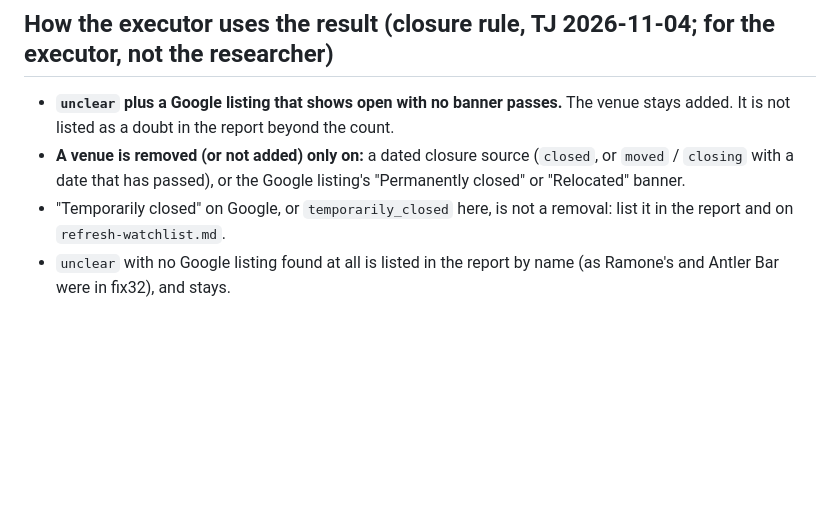
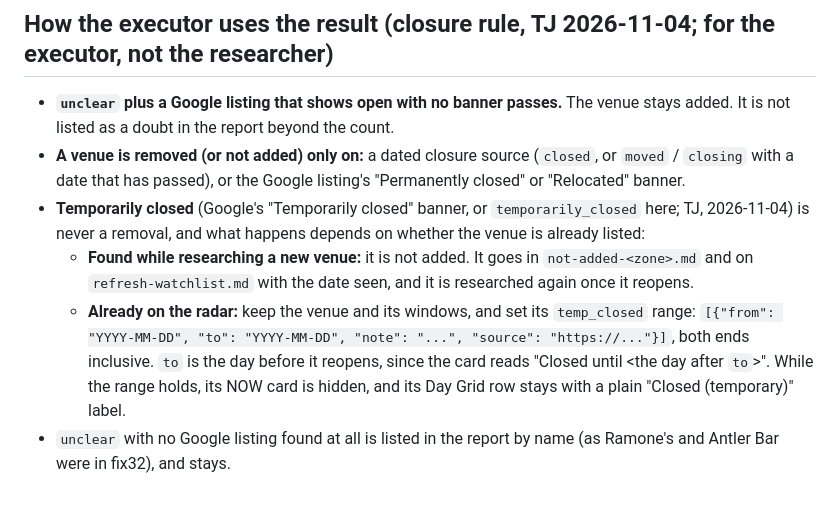
Before and after one commit to cumberlandworks/hh-radar, a Markdown page: data-src/refresh-20261102/BRIEF-closure-check.md, the part around the change. Drawn GitHub-style; blank space fills up the shorter version.

```diff
--- a/data-src/refresh-20261102/BRIEF-closure-check.md
+++ b/data-src/refresh-20261102/BRIEF-closure-check.md
@@ -53,7 +53,13 @@ Never mark a venue closed on an aggregator tag alone. Never guess: if you can't
   listed as a doubt in the report beyond the count.
 - **A venue is removed (or not added) only on:** a dated closure source (`closed`, or `moved` / `closing` with
   a date that has passed), or the Google listing's "Permanently closed" or "Relocated" banner.
-- "Temporarily closed" on Google, or `temporarily_closed` here, is not a removal: list it in the report and on
-  `refresh-watchlist.md`.
+- **Temporarily closed** (Google's "Temporarily closed" banner, or `temporarily_closed` here; TJ, 2026-11-04) is never
+  a removal, and what happens depends on whether the venue is already listed:
+  - **Found while researching a new venue:** it is not added. It goes in `not-added-<zone>.md` and on
+    `refresh-watchlist.md` with the date seen, and it is researched again once it reopens.
+  - **Already on the radar:** keep the venue and its windows, and set its `temp_closed` range:
+    `[{"from": "YYYY-MM-DD", "to": "YYYY-MM-DD", "note": "...", "source": "https://..."}]`, both ends inclusive.
+    `to` is the day before it reopens, since the card reads "Closed until <the day after `to`>". While the range holds,
+    its NOW card is hidden, and its Day Grid row stays with a plain "Closed (temporary)" label.
 - `unclear` with no Google listing found at all is listed in the report by name (as Ramone's and Antler Bar
   were in fix32), and stays.
```
Also changed, not shown: data-src/refresh-20261102/RUNBOOK-v2zone.md (+13 -1 lines), data-src/refresh-20261102/refresh-watchlist.md (+4 -4 lines).
